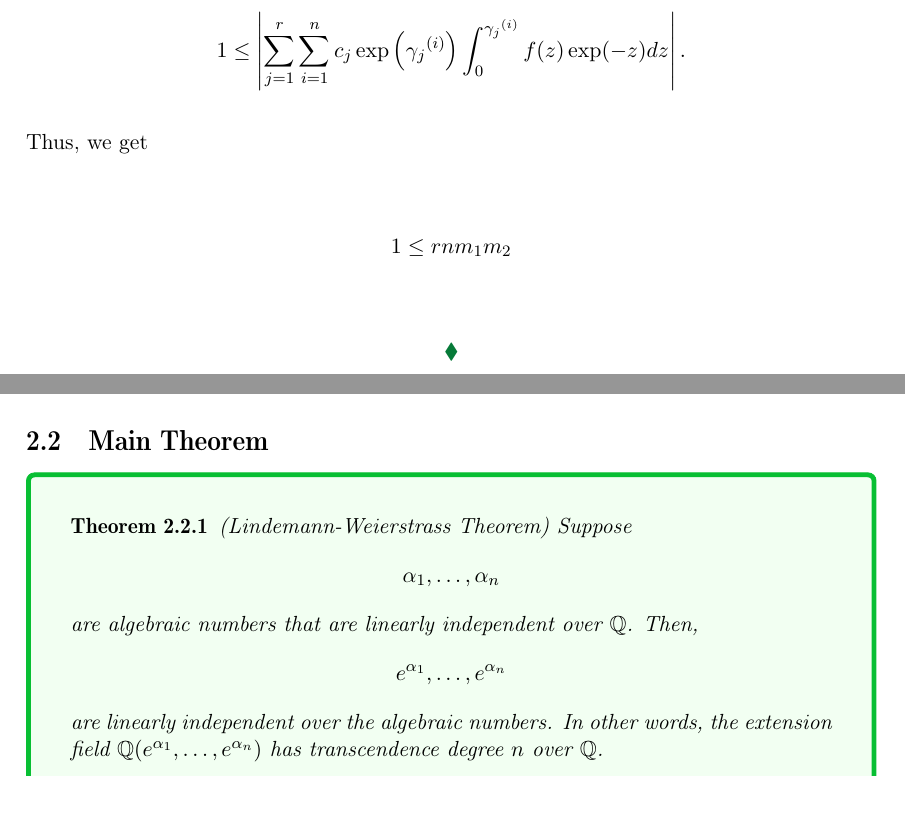
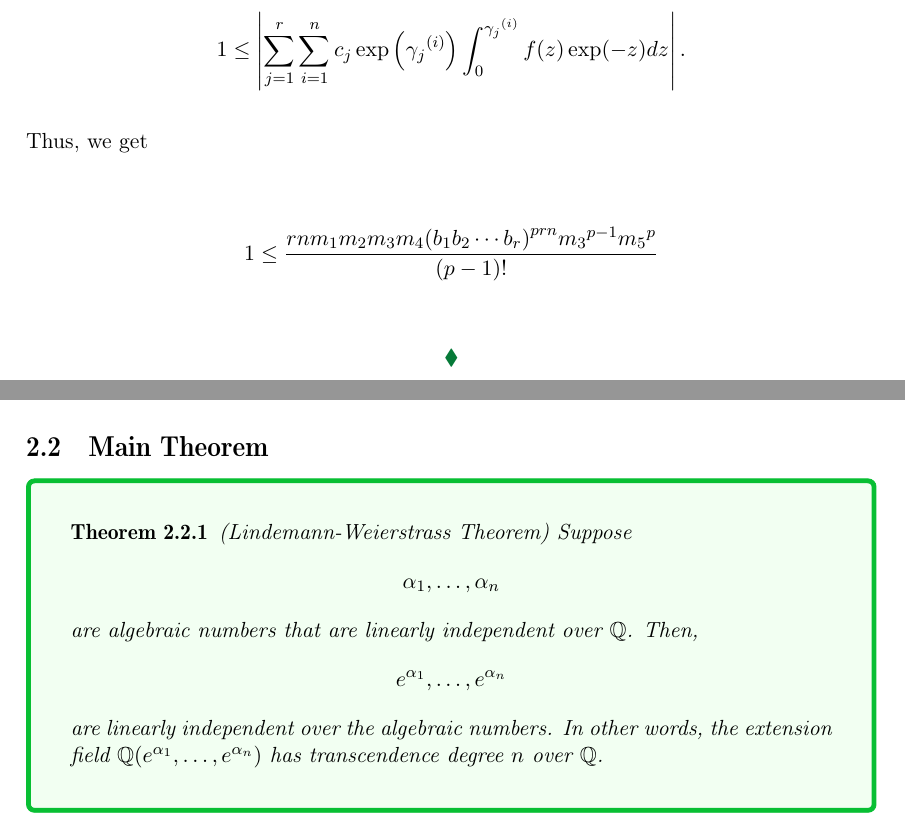
Before and after one commit to v1ncent2/transcendental_numbers, a LaTeX thesis (temp.tex): two parts of pages 34 and 35 of 59, joined at a grey line, cut so that both start at the same text, the shorter picture padded with empty space. Compiled offline with pdfLaTeX.

Commit message:
checkpoint

```diff
--- a/temp.tex
+++ b/temp.tex
@@ -758,7 +758,7 @@ First, we will start by proving a weaker version of the theorem.
     Thus, we get
 
     \begin{align*}
-        1 \leq rnm_1m_2
+        1 \leq \frac{rnm_{1}m_{2}m_{3}m_{4}{(b_{1}b_{2} \cdots b_{r})}^{prn}{m_3}^{p-1}{m_5}^{p}}{(p-1)!}
     \end{align*}
 
 \[\greenlozenge\]}
```
Also changed, not shown: temp.pdf, 5 other files.
